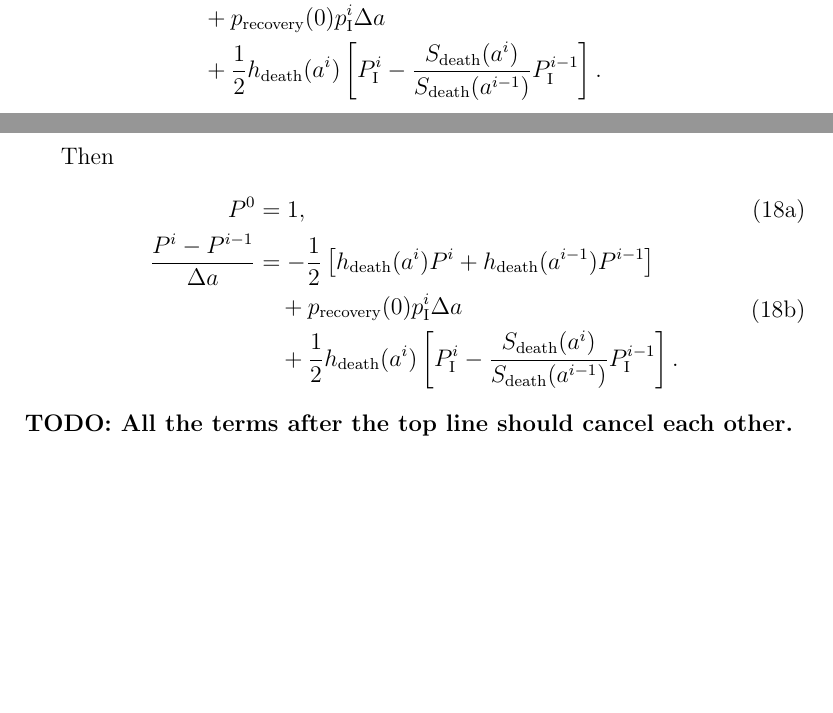
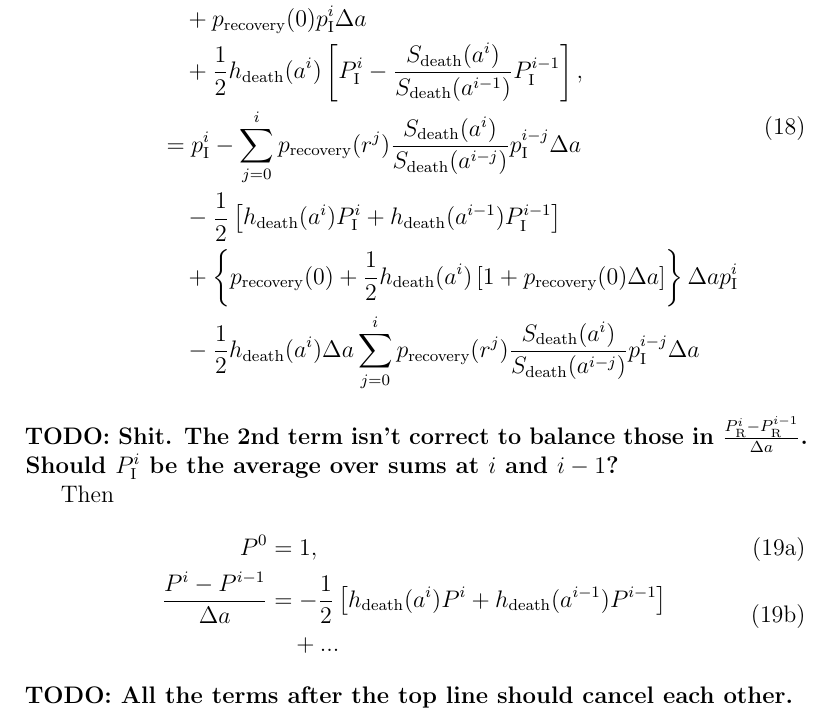
Before and after one commit to janmedlock/FMDV_immune_dynamics, a LaTeX document (notes/initial_conditions_SIR.tex): two parts of pages 7 and 8 of 15 before the commit and part of page 7 of 15 after it, the two joined at a grey line, cut so that both start at the same text, the shorter picture padded with empty space. Compiled offline with pdfLaTeX.

Commit message:
Oops. Found problem...

```diff
--- a/notes/initial_conditions_SIR.tex
+++ b/notes/initial_conditions_SIR.tex
@@ -388,7 +388,12 @@ Continuing,
       - \frac{1 - h_{\text{death}}(a^{i - 1}) \Delta a / 2}
       {1 + h_{\text{death}}(a^i) \Delta a / 2}
       P_{\mathrm{I}}^{i - 1}\right]
-    \\
+  \end{split}
+\end{equation}
+and
+\begin{equation}
+  \begin{split}
+    \frac{P_{\mathrm{I}}^i - P_{\mathrm{I}}^{i - 1}}{\Delta a}
     &= p_{\mathrm{I}}^i
     - \sum_{j = 0}^i p_{\text{recovery}}(r^j)
     \frac{S_{\text{death}}(a^i)}{S_{\text{death}}(a^{i - j})}
@@ -402,9 +407,31 @@ Continuing,
     + \frac{1}{2} h_{\text{death}}(a^i)
     \left[P_{\mathrm{I}}^i
       - \frac{S_{\text{death}}(a^i)}{S_{\text{death}}(a^{i - 1})}
-      P_{\mathrm{I}}^{i - 1}\right].
+      P_{\mathrm{I}}^{i - 1}\right],
+    \\
+    &= p_{\mathrm{I}}^i
+    - \sum_{j = 0}^i p_{\text{recovery}}(r^j)
+    \frac{S_{\text{death}}(a^i)}{S_{\text{death}}(a^{i - j})}
+    p_{\mathrm{I}}^{i - j} \Delta a
+    \\ & \quad {}
+    - \frac{1}{2} \left[h_{\text{death}}(a^i) P_{\mathrm{I}}^i
+      + h_{\text{death}}(a^{i - 1}) P_{\mathrm{I}}^{i - 1}\right]
+    \\ & \quad {}
+    + \left\{
+      p_{\text{recovery}}(0)
+      + \frac{1}{2} h_{\text{death}}(a^i)
+      \left[1 + p_{\text{recovery}}(0) \Delta a \right]
+    \right\} \Delta a p_{\mathrm{I}}^i
+    \\ & \quad {}
+    - \frac{1}{2} h_{\text{death}}(a^i) \Delta a
+    \sum_{j = 0}^i p_{\text{recovery}}(r^j)
+     \frac{S_{\text{death}}(a^i)}{S_{\text{death}}(a^{i - j})}
+     p_{\mathrm{I}}^{i - j} \Delta a
   \end{split}
 \end{equation}
+\textbf{TODO: Shit. The 2nd term isn't correct to balance those in
+  $\frac{P_{\mathrm{R}}^i - P_{\mathrm{R}}^{i - 1}}{\Delta a}$. Should
+  $P_{\mathrm{I}}^i$ be the average over sums at $i$ and $i - 1$?}
 
 Then
 \begin{subequations}
@@ -418,12 +445,7 @@ Then
         + h_{\text{death}}(a^{i - 1}) P^{i - 1}
       \right]
       \\ & \quad {}
-      + p_{\text{recovery}}(0) p_{\mathrm{I}}^i \Delta a
-      \\ & \quad {}
-      + \frac{1}{2} h_{\text{death}}(a^i)
-      \left[P_{\mathrm{I}}^i
-        - \frac{S_{\text{death}}(a^i)}{S_{\text{death}}(a^{i - 1})}
-        P_{\mathrm{I}}^{i - 1}\right].
+      + ...
     \end{split}
   \end{align}
 \end{subequations}
```
